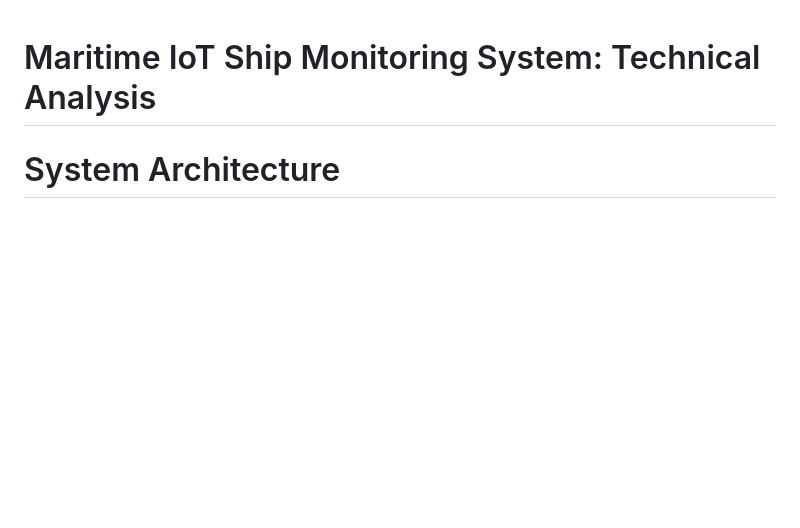
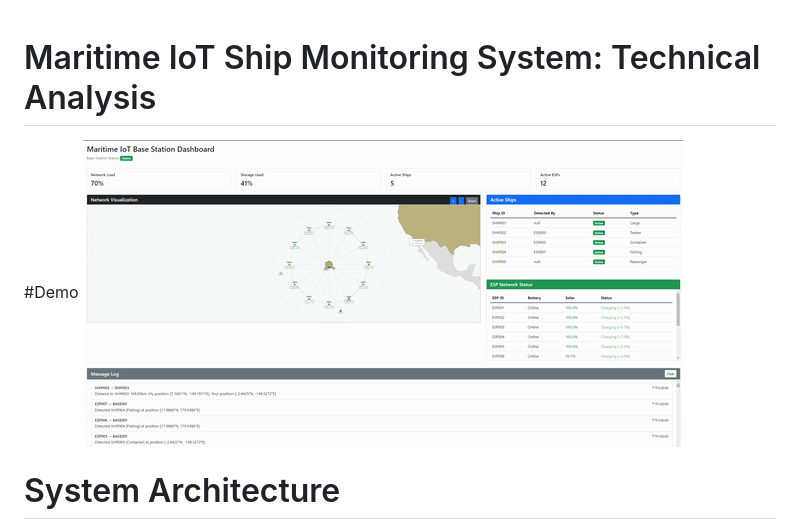
Before and after one commit to Lin775533/OceanMesh-Monitoring, a Markdown page: README.md, the part around the change. Rendered like a GitHub page; blank space fills up the shorter version.

````diff
--- a/README.md
+++ b/README.md
@@ -1,4 +1,6 @@
 # Maritime IoT Ship Monitoring System: Technical Analysis
+#Demo
+![demo](demo.gif)
 # System Architecture
 
 ```mermaid
````
